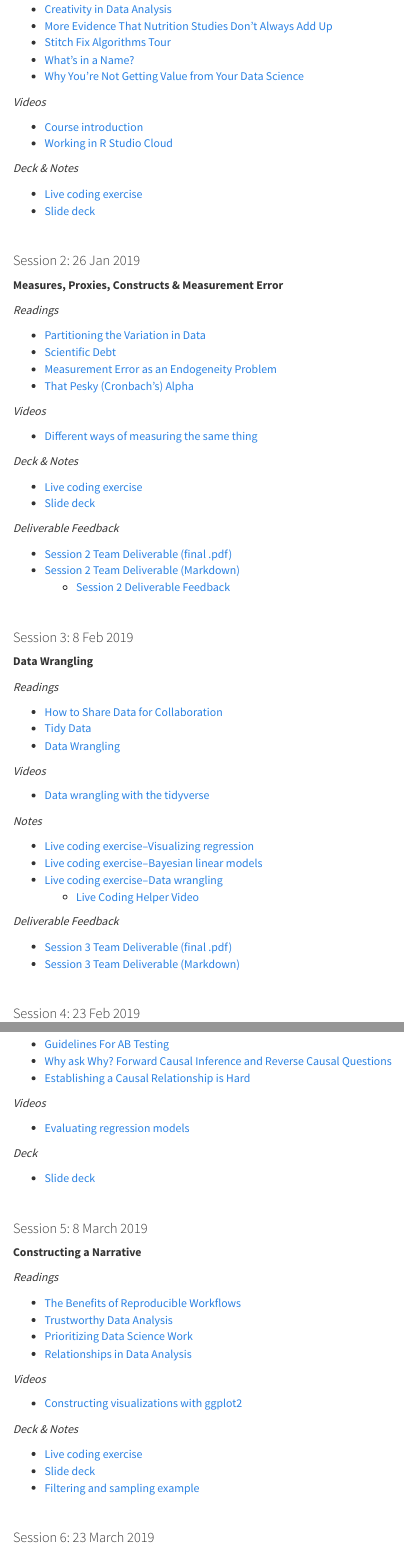
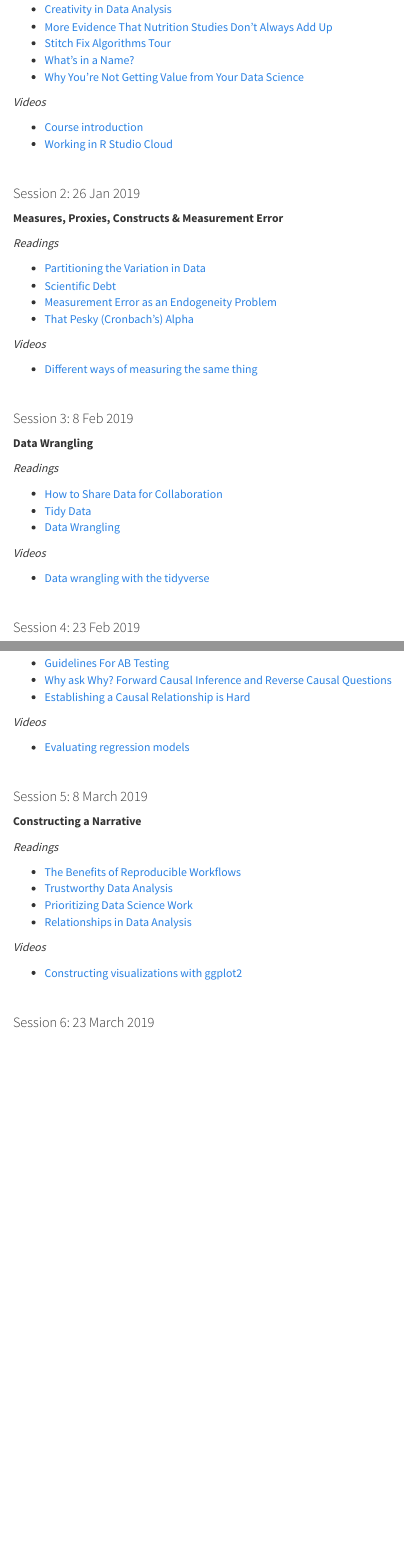
Before and after one commit to DSOM5509/DSOM5509.github.io, an R Markdown document (index.Rmd): the page in a window 1100 px wide, from 3320 px down before the commit and from 3260 px down after it, so that both start at the same text, and a second part further down, joined at a grey line. The pictures show the output file index.html that the author committed with the source, opened offline; menus at the side of the page are left out.

Commit message:
Updated syllabus

```diff
--- a/index.Rmd
+++ b/index.Rmd
@@ -127,11 +127,6 @@ Each course session touches on the entire data science workflow shown in the gra
 * [Course introduction](https://youtu.be/LYGdEfQNKNw)
 * [Working in R Studio Cloud](https://youtu.be/lFximWuEaPw)
 
-*Deck & Notes*
-
-* [Live coding exercise](Session1LiveCoding.pdf)
-* [Slide deck](Session1.html)
-
 <br>
 
 #### Session 2: 26 Jan 2019
@@ -149,17 +144,6 @@ Each course session touches on the entire data science workflow shown in the gra
 
 * [Different ways of measuring the same thing](https://youtu.be/h4aVcxJgOqo)
 
-*Deck & Notes*
-
-* [Live coding exercise](Session2LiveCoding.pdf)
-* [Slide deck](Session2.html)
-
-*Deliverable Feedback*
-
-* [Session 2 Team Deliverable (final .pdf)](Session2TeamDeliverable.pdf)
-* [Session 2 Team Deliverable (Markdown)](Session2TeamDeliverable.Rmd)
-    * [Session 2 Deliverable Feedback](https://youtu.be/NLMt_J2k1_k)
-
 <br>
 
 #### Session 3: 8 Feb 2019
@@ -176,18 +160,6 @@ Each course session touches on the entire data science workflow shown in the gra
 
 * [Data wrangling with the tidyverse](https://youtu.be/7mU7khywBGM)
 
-*Notes*
-
-* [Live coding exercise--Visualizing regression](Session3LiveCoding_Simulation.pdf)
-* [Live coding exercise--Bayesian linear models](Session3LiveCoding_Bayesian.pdf)
-* [Live coding exercise--Data wrangling](Session3LiveCoding_Wrangling.html)
-    * [Live Coding Helper Video](https://youtu.be/IxXYJ4x7KN4)
-
-*Deliverable Feedback*
-
-* [Session 3 Team Deliverable (final .pdf)](Session3TeamDeliverableSolution.pdf)
-* [Session 3 Team Deliverable (Markdown)](Session3TeamDeliverableSolution.Rmd)
-
 <br>
 
 #### Session 4: 23 Feb 2019
@@ -203,10 +175,6 @@ Each course session touches on the entire data science workflow shown in the gra
 *Videos*
 
 * [Evaluating regression models](https://youtu.be/UfgbdtAEwNI)
-
-*Deck*
-
-* [Slide deck](Session4.html)
 
 <br>
 
@@ -225,12 +193,6 @@ Each course session touches on the entire data science workflow shown in the gra
 
 * [Constructing visualizations with ggplot2](https://youtu.be/ty9F2F3AnnU)
 
-*Deck & Notes*
-
-* [Live coding exercise](Session5LiveCoding.pdf)
-* [Slide deck](Session5.html)
-* [Filtering and sampling example](FilteringIllustration.html)
-
 <br>
 
 #### Session 6: 23 March 2019
```
Also changed, not shown: index.html, index.Rmd (4 more changed lines).
